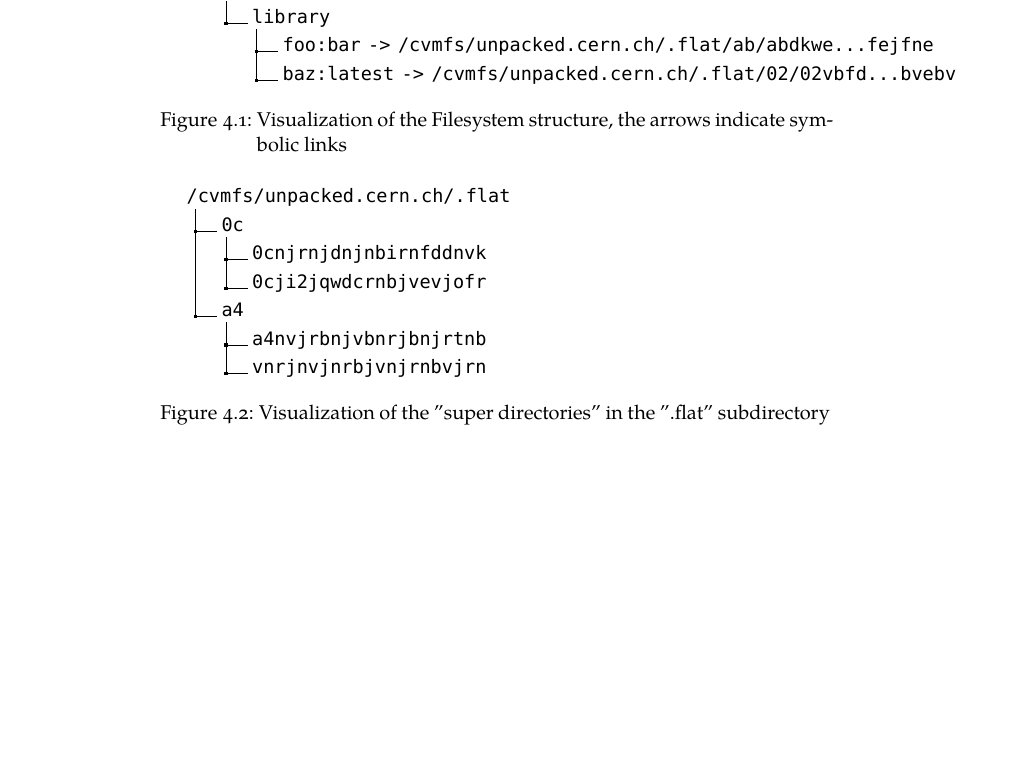
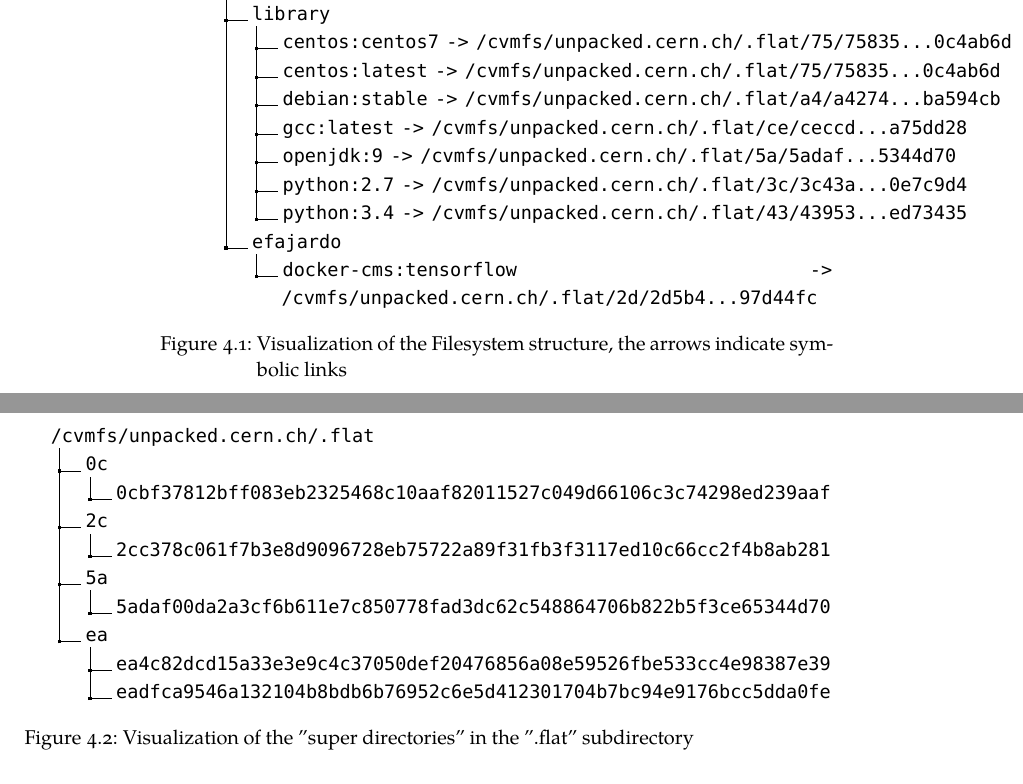
Before and after one commit to siscia/Thesis-CVMFS, a LaTeX thesis (ClassicThesis.tex, which reads Chapters/Methodology.tex): part of page 24 of 41 before the commit and two parts of pages 24 and 25 of 43 after it, the two joined at a grey line, cut so that both start at the same text, the shorter picture padded with empty space. Compiled offline with XeLaTeX; a missing font is replaced by an installed copy or a similar font.

Commit message:
use realistic digest

```diff
--- a/Chapters/Methodology.tex
+++ b/Chapters/Methodology.tex
@@ -35,8 +35,15 @@ We will continue this part explaining the use of symbolic links.
 .1 /cvmfs/unpacked.cern.ch.
 .2 registry.hub.docker.com.
 .3 library.
-.4 foo:bar -> /cvmfs/unpacked.cern.ch/.flat/ab/abdkwe...fejfne.
-.4 baz:latest -> /cvmfs/unpacked.cern.ch/.flat/02/02vbfd...bvebv.
+.4 centos:centos7 -> /cvmfs/unpacked.cern.ch/.flat/75/75835...0c4ab6d.
+.4 centos:latest -> /cvmfs/unpacked.cern.ch/.flat/75/75835...0c4ab6d.
+.4 debian:stable -> /cvmfs/unpacked.cern.ch/.flat/a4/a4274...ba594cb.
+.4 gcc:latest -> /cvmfs/unpacked.cern.ch/.flat/ce/ceccd...a75dd28.
+.4 openjdk:9 -> /cvmfs/unpacked.cern.ch/.flat/5a/5adaf...5344d70.
+.4 python:2.7 -> /cvmfs/unpacked.cern.ch/.flat/3c/3c43a...0e7c9d4.
+.4 python:3.4 -> /cvmfs/unpacked.cern.ch/.flat/43/43953...ed73435.
+.3 efajardo.
+.4 docker-cms:tensorflow -> /cvmfs/unpacked.cern.ch/.flat/2d/2d5b4...97d44fc.
 }
 \caption{Visualization of the Filesystem structure, the arrows indicate symbolic links}
 \label{fig:simple-fs}
@@ -68,11 +75,14 @@ Since the digest is an hexadecimal string this approach provides us with $16 \ti
 \dirtree{%
 .1 /cvmfs/unpacked.cern.ch/.flat.
 .2 0c.
-.3 0cnjrnjdnjnbirnfddnvk.
-.3 0cji2jqwdcrnbjvevjofr.
-.2 a4.
-.3 a4nvjrbnjvbnrjbnjrtnb.
-.3 vnrjnvjnrbjvnjrnbvjrn.
+.3 0cbf37812bff083eb2325468c10aaf82011527c049d66106c3c74298ed239aaf.
+.2 2c.
+.3 2cc378c061f7b3e8d9096728eb75722a89f31fb3f3117ed10c66cc2f4b8ab281.
+.2 5a.
+.3 5adaf00da2a3cf6b611e7c850778fad3dc62c548864706b822b5f3ce65344d70.
+.2 ea.
+.3 ea4c82dcd15a33e3e9c4c37050def20476856a08e59526fbe533cc4e98387e39.
+.3 eadfca9546a132104b8bdb6b76952c6e5d412301704b7bc94e9176bcc5dda0fe.
 }
 \caption{Visualization of the "super directories" in the ".flat" subdirectory}
 \label{fig:super-directories}
@@ -186,4 +196,3 @@ Hence the recipe files points directly to the \texttt{rootfs/} directory.
 
 \begin{figure}
 \dirtree{%
-.1 /cvmfs/unpacked.cern.ch/.flat.
```
Also changed, not shown: ClassicThesis.pdf, Chapters/Methodology.tex (25 more changed lines).
